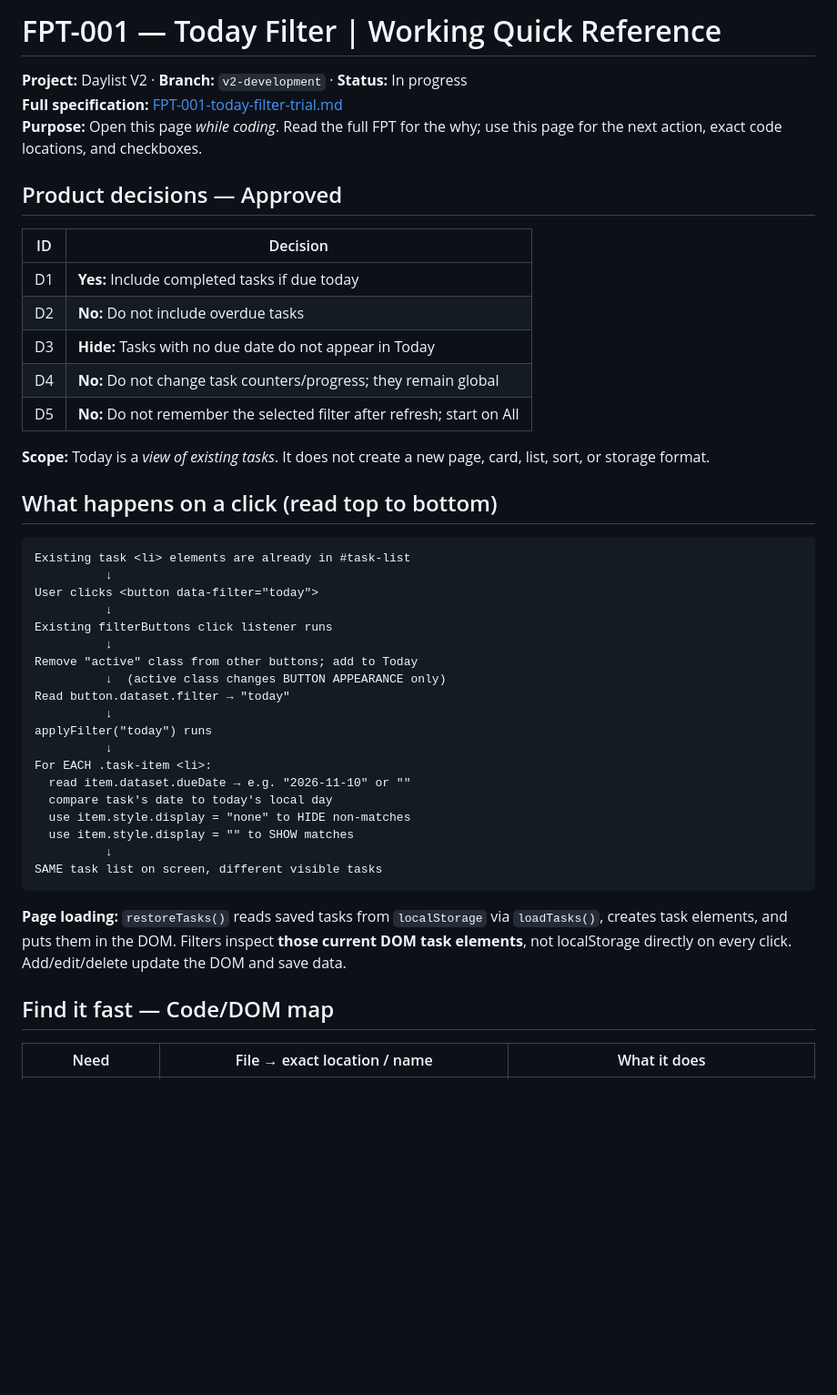
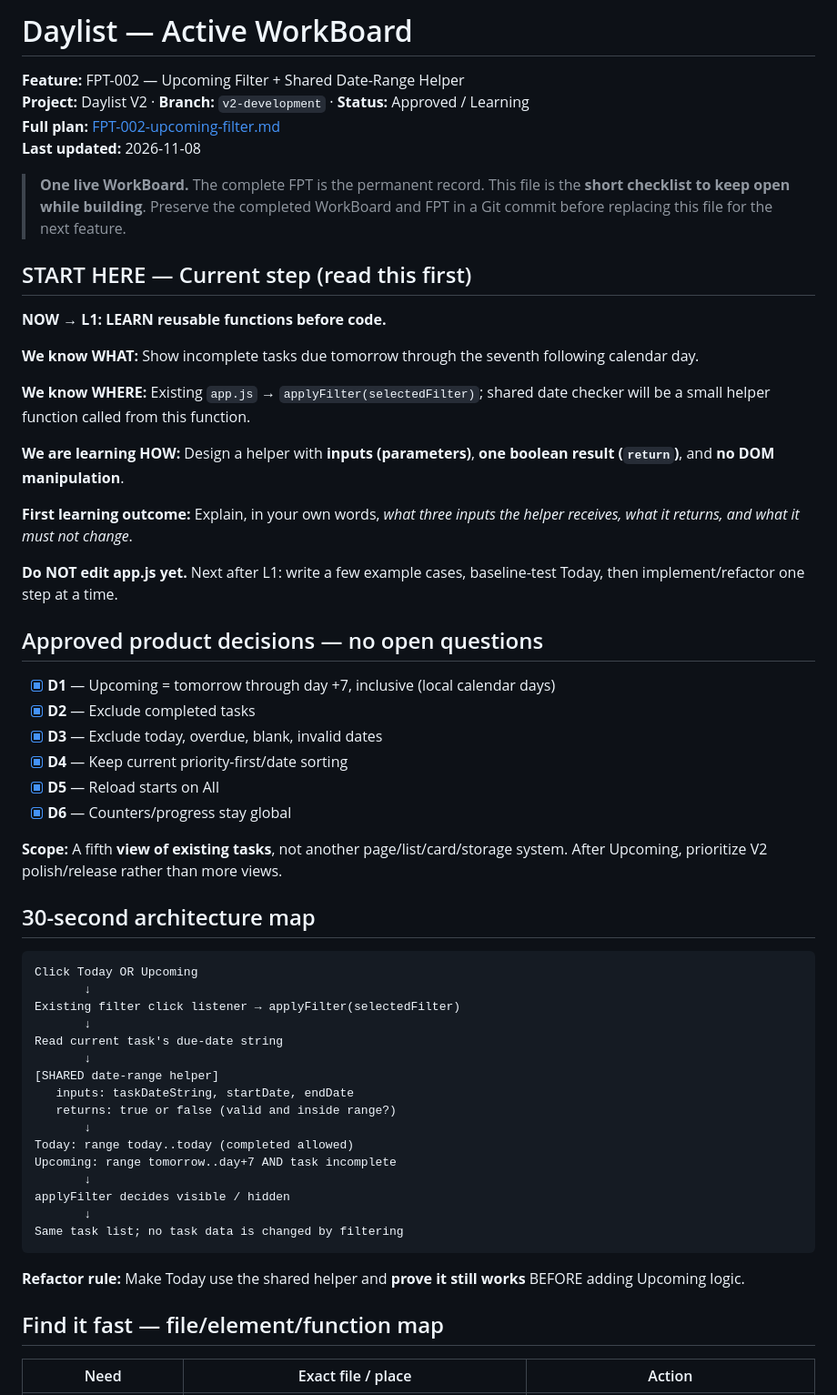
Before and after one commit to jamesmccarthyzero-beep/Daylist, a Markdown page: docs/WorkBoard.md, the part around one of its changes. Shown at 91% size. Rendered like a GitHub page; blank space fills up the shorter version.

````diff
--- a/docs/WorkBoard.md
+++ b/docs/WorkBoard.md
@@ -1,49 +1,61 @@
-# FPT-001 — Today Filter | Working Quick Reference
+# Daylist — Active WorkBoard
 
-**Project:** Daylist V2 · **Branch:** `v2-development` · **Status:** In progress
-**Full specification:** [FPT-001-today-filter-trial.md](./FPT-001-today-filter-trial.md)
-**Purpose:** Open this page *while coding*. Read the full FPT for the why; use this page for the next action, exact code locations, and checkboxes.
+**Feature:** FPT-002 — Upcoming Filter + Shared Date-Range Helper
+**Project:** Daylist V2 · **Branch:** `v2-development` · **Status:** Approved / Learning
+**Full plan:** [FPT-002-upcoming-filter.md](./features/FPT-002-upcoming-filter.md)
+**Last updated:** 2026-11-08
 
+> **One live WorkBoard.** The complete FPT is the permanent record. This file is the **short checklist to keep open while building**. Preserve the completed WorkBoard and FPT in a Git commit before replacing this file for the next feature.
 
-## Product decisions — Approved
+## START HERE — Current step (read this first)
 
-| ID | Decision |
-|---|---|
-| D1 | **Yes:** Include completed tasks if due today |
-| D2 | **No:** Do not include overdue tasks |
-| D3 | **Hide:** Tasks with no due date do not appear in Today |
-| D4 | **No:** Do not change task counters/progress; they remain global |
-| D5 | **No:** Do not remember the selected filter after refresh; start on All |
+**NOW → L1: LEARN reusable functions before code.**
 
-**Scope:** Today is a *view of existing tasks*. It does not create a new page, card, list, sort, or storage format.
+**We know WHAT:** Show incomplete tasks due tomorrow through the seventh following calendar day.
 
-## What happens on a click (read top to bottom)
+**We know WHERE:** Existing `app.js` → `applyFilter(selectedFilter)`; shared date checker will be a small helper function called from this function.
+
+**We are learning HOW:** Design a helper with **inputs (parameters)**, **one boolean result (`return`)**, and **no DOM manipulation**.
+
+**First learning outcome:** Explain, in your own words, *what three inputs the helper receives, what it returns, and what it must not change*.
+
+**Do NOT edit app.js yet.** Next after L1: write a few example cases, baseline-test Today, then implement/refactor one step at a time.
+
+## Approved product decisions — no open questions
+
+- [x] **D1** — Upcoming = tomorrow through day +7, inclusive (local calendar days)
+- [x] **D2** — Exclude completed tasks
+- [x] **D3** — Exclude today, overdue, blank, invalid dates
+- [x] **D4** — Keep current priority-first/date sorting
+- [x] **D5** — Reload starts on All
+- [x] **D6** — Counters/progress stay global
+
+**Scope:** A fifth **view of existing tasks**, not another page/list/card/storage system. After Upcoming, prioritize V2 polish/release rather than more views.
+
+## 30-second architecture map
 
 ```text
-Existing task <li> elements are already in #task-list
-          ↓
-User clicks <button data-filter="today">
-          ↓
-Existing filterButtons click listener runs
-          ↓
-Remove "active" class from other buttons; add to Today
-          ↓  (active class changes BUTTON APPEARANCE only)
-Read button.dataset.filter → "today"
-          ↓
-applyFilter("today") runs
-          ↓
-For EACH .task-item <li>:
-  read item.dataset.dueDate → e.g. "2026-11-10" or ""
-  compare task's date to today's local day
-  use item.style.display = "none" to HIDE non-matches
-  use item.style.display = "" to SHOW matches
-          ↓
-SAME task list on screen, different visible tasks
+Click Today OR Upcoming
+       ↓
+Existing filter click listener → applyFilter(selectedFilter)
+       ↓
+Read current task's due-date string
+       ↓
+[SHARED date-range helper]
+   inputs: taskDateString, startDate, endDate
+   returns: true or false (valid and inside range?)
+       ↓
+Today: range today..today (completed allowed)
+Upcoming: range tomorrow..day+7 AND task incomplete
+       ↓
+applyFilter decides visible / hidden
+       ↓
+Same task list; no task data is changed by filtering
 ```
 
-**Page loading:** `restoreTasks()` reads saved tasks from `localStorage` via `loadTasks()`, creates task elements, and puts them in the DOM. Filters inspect **those current DOM task elements**, not localStorage directly on every click. Add/edit/delete update the DOM and save data.
+**Refactor rule:** Make Today use the shared helper and **prove it still works** BEFORE adding Upcoming logic.
 
-## Find it fast — Code/DOM map
+## Find it fast — file/element/function map
 
-| Need | File → exact location / name | What it does |
+| Need | Exact file / place | Action |
 |---|---|---|
````
Also changed, not shown: other parts of docs/WorkBoard.md (+55 -61 lines), docs/features/FPT-002-upcoming-filter.md (added, +289 -0 lines).
